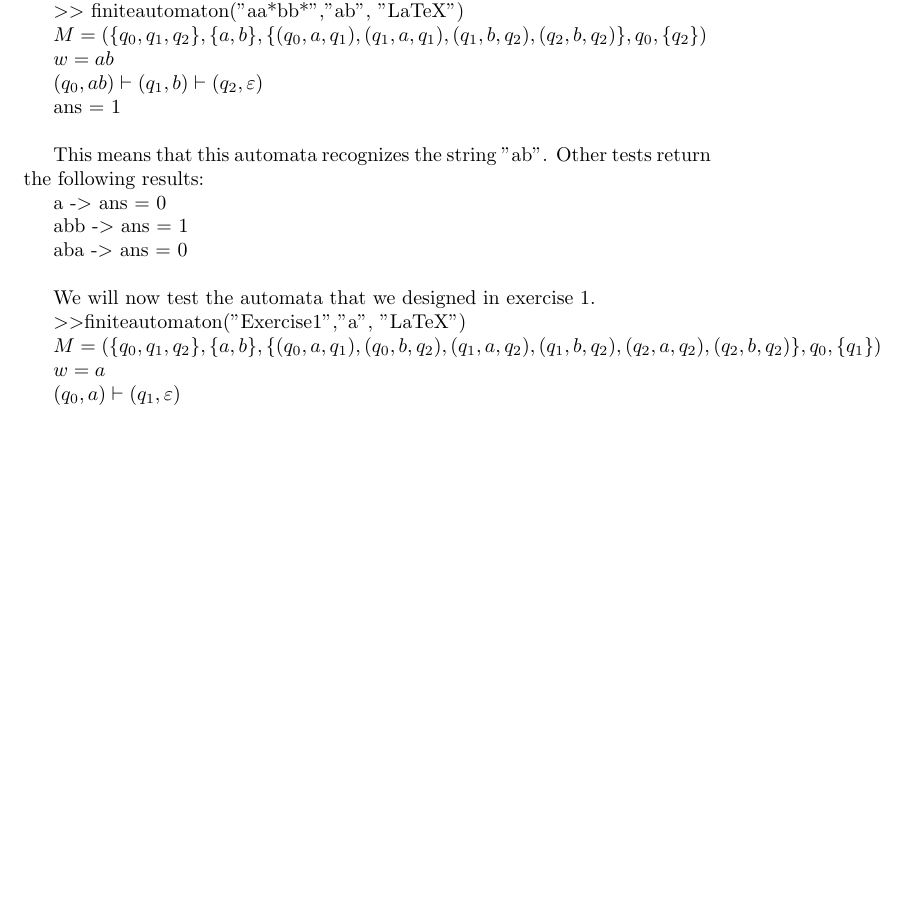
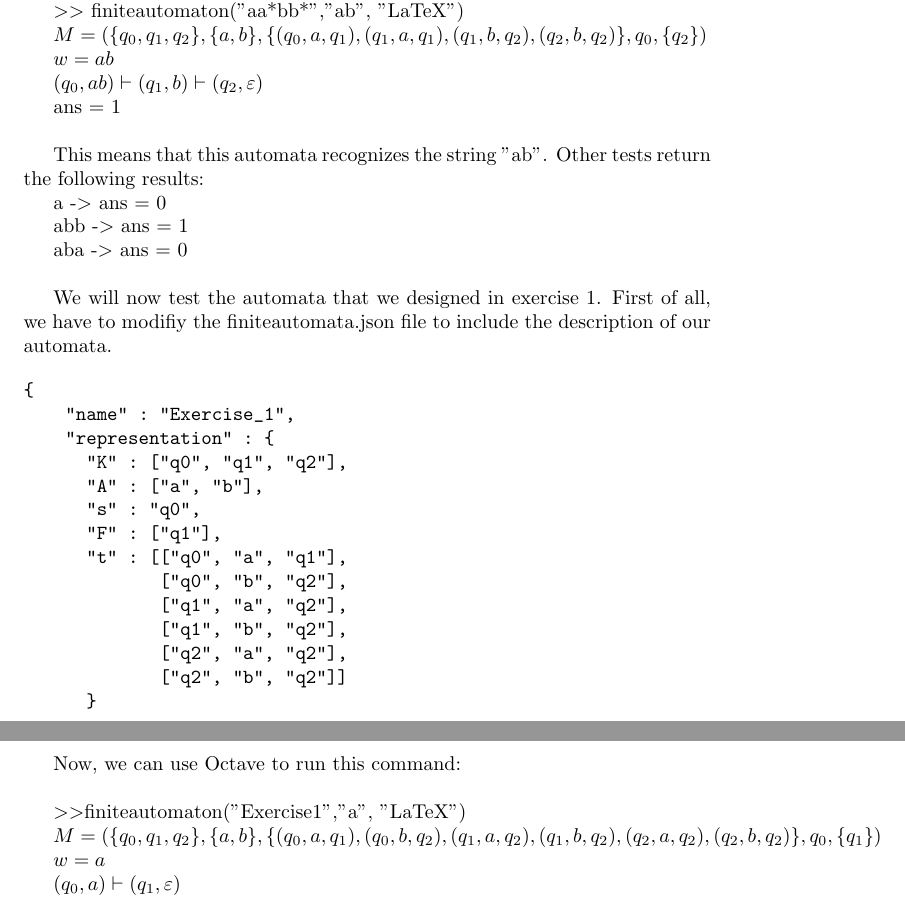
Before and after one commit to carlosvh/TALF, a LaTeX document (Practica 2/Practica2.tex): part of page 3 of 3 before the commit and two parts of pages 2 and 3 of 3 after it, the two joined at a grey line, cut so that both start at the same text, the shorter picture padded with empty space. Compiled offline with pdfLaTeX.

Commit message:
Add files via upload

```diff
--- a/Practica 2/Practica2.tex
+++ b/Practica 2/Practica2.tex
@@ -84,6 +84,26 @@ aba -$>$ ans = 0
 \\
 
 We will now test the automata that we designed in exercise 1.
+First of all, we have to modifiy the finiteautomata.json file to include the description of our automata.
+
+\begin{verbatim}
+{
+    "name" : "Exercise_1",
+    "representation" : {
+      "K" : ["q0", "q1", "q2"],
+      "A" : ["a", "b"],
+      "s" : "q0",
+      "F" : ["q1"],
+      "t" : [["q0", "a", "q1"],
+             ["q0", "b", "q2"],
+             ["q1", "a", "q2"],
+             ["q1", "b", "q2"],
+             ["q2", "a", "q2"],
+             ["q2", "b", "q2"]]
+      }
+\end{verbatim}
+\newpage
+Now, we can use Octave to run this command:\\
 
 $>>$finiteautomaton("Exercise1","a", "LaTeX")
 
```
Also changed, not shown: Practica 2/Automata.jpg (added), Practica 2/Practica2.pdf.
